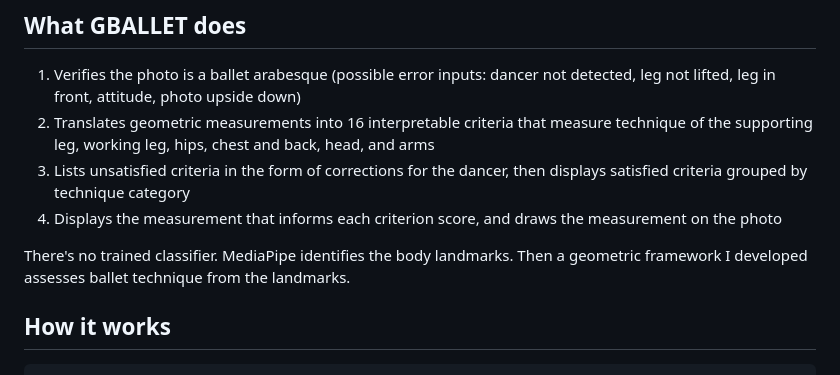
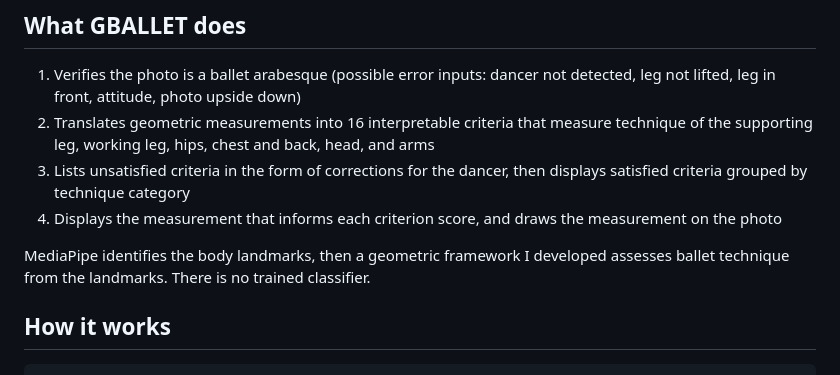
Before and after one commit to avaallwardt/G-BALLET, a Markdown page: README.md, the part around the change. Rendered like a GitHub page.

Commit message:
Clarified methodology explanation in README
Reorder sentence for clarity in README.

```diff
--- a/README.md
+++ b/README.md
@@ -15,7 +15,7 @@ Upload a photo of a ballet arabesque and receive feedback across 16 classical ba
 3. Lists unsatisfied criteria in the form of corrections for the dancer, then displays satisfied criteria grouped by technique category
 4. Displays the measurement that informs each criterion score, and draws the measurement on the photo
 
-There's no trained classifier. MediaPipe identifies the body landmarks. Then a geometric framework I developed assesses ballet technique from the landmarks.
+MediaPipe identifies the body landmarks, then a geometric framework I developed assesses ballet technique from the landmarks. There is no trained classifier.
 
 ## How it works
 
```
